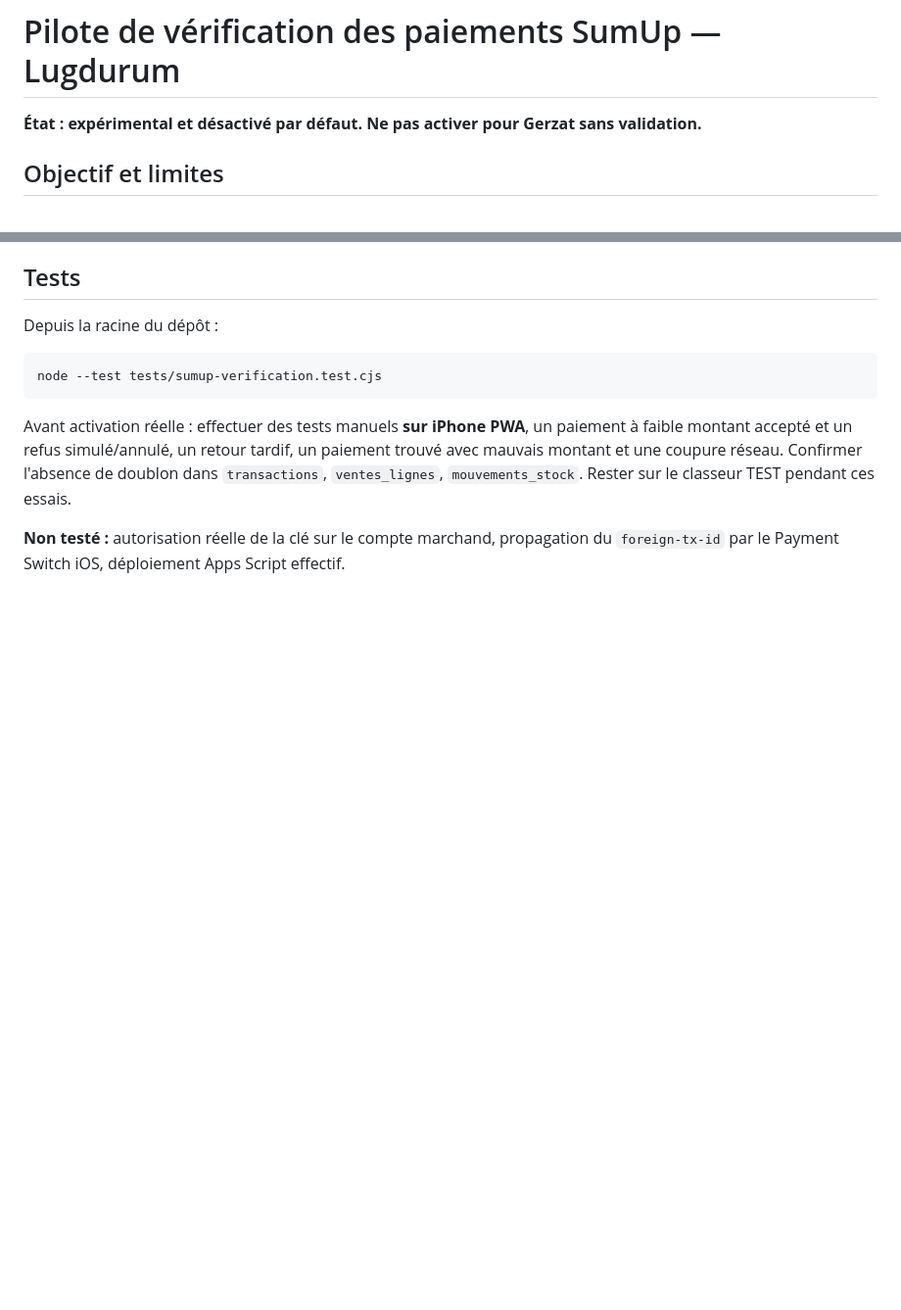
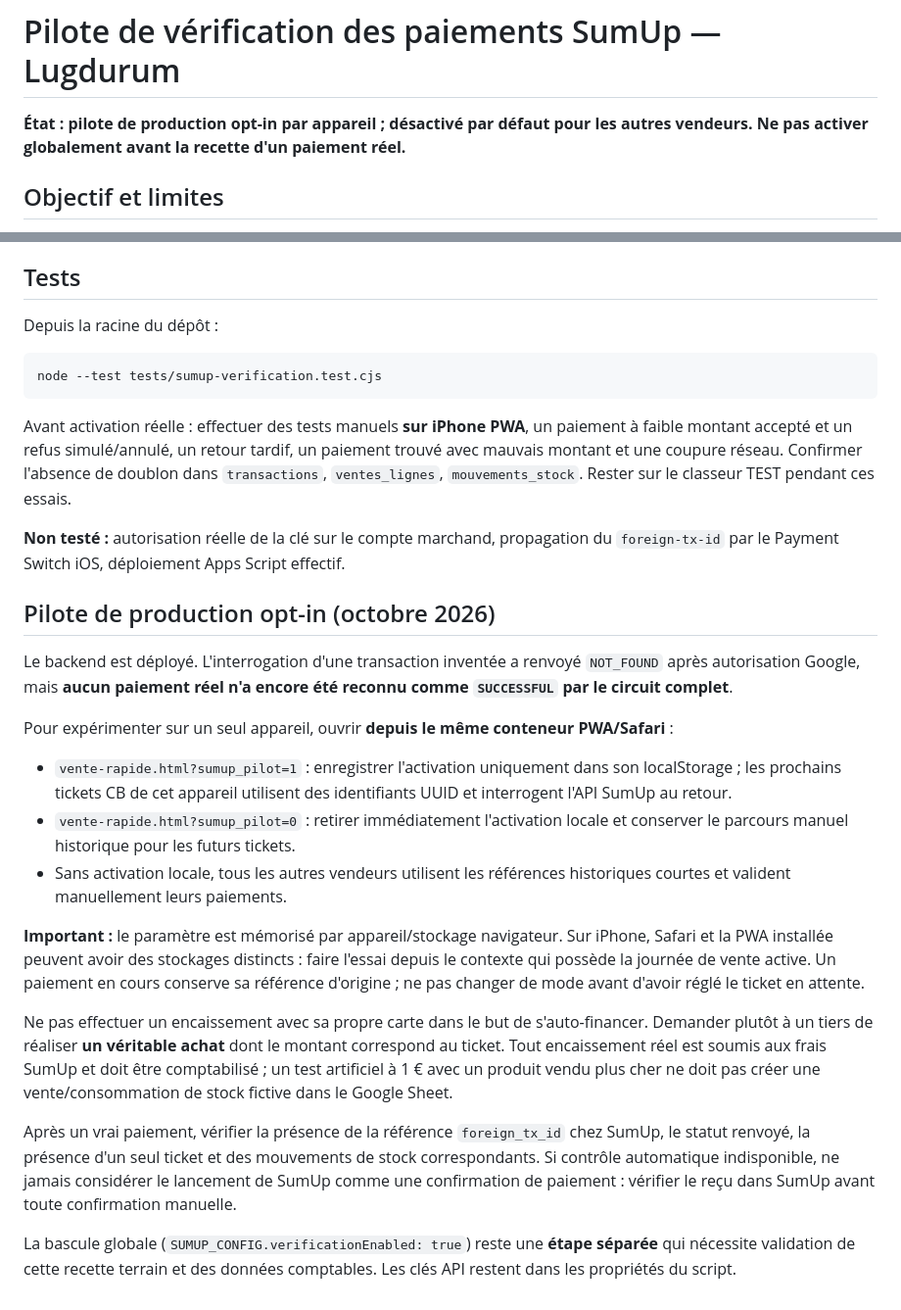
Before and after one commit to Keryas777/lugdurum, a Markdown page: apps-script/README-SUMUP-VERIFICATION.md, 2 parts joined by grey strips. Shown at 98% size. Rendered like a GitHub page; blank space fills up the shorter version.

Commit message:
docs: document safe production pilot, rollback, real payment and accounting precautions

```diff
--- a/apps-script/README-SUMUP-VERIFICATION.md
+++ b/apps-script/README-SUMUP-VERIFICATION.md
@@ -1,6 +1,6 @@
 # Pilote de vérification des paiements SumUp — Lugdurum
 
-**État : expérimental et désactivé par défaut. Ne pas activer pour Gerzat sans validation.**
+**État : pilote de production opt-in par appareil ; désactivé par défaut pour les autres vendeurs. Ne pas activer globalement avant la recette d'un paiement réel.**
 
 ## Objectif et limites
 
@@ -123,3 +123,42 @@ l'absence de doublon dans `transactions`, `ventes_lignes`,
 
 **Non testé :** autorisation réelle de la clé sur le compte marchand, propagation
 du `foreign-tx-id` par le Payment Switch iOS, déploiement Apps Script effectif.
+
+
+## Pilote de production opt-in (octobre 2026)
+
+Le backend est déployé. L'interrogation d'une transaction inventée a renvoyé
+`NOT_FOUND` après autorisation Google, mais **aucun paiement réel n'a encore
+été reconnu comme `SUCCESSFUL` par le circuit complet**.
+
+Pour expérimenter sur un seul appareil, ouvrir **depuis le même conteneur PWA/Safari** :
+
+- `vente-rapide.html?sumup_pilot=1` : enregistrer l'activation uniquement
+  dans son localStorage ; les prochains tickets CB de cet appareil utilisent des
+  identifiants UUID et interrogent l'API SumUp au retour.
+- `vente-rapide.html?sumup_pilot=0` : retirer immédiatement l'activation
+  locale et conserver le parcours manuel historique pour les futurs tickets.
+- Sans activation locale, tous les autres vendeurs utilisent les références
+  historiques courtes et valident manuellement leurs paiements.
+
+**Important :** le paramètre est mémorisé par appareil/stockage navigateur.
+Sur iPhone, Safari et la PWA installée peuvent avoir des stockages distincts :
+faire l'essai depuis le contexte qui possède la journée de vente active.
+Un paiement en cours conserve sa référence d'origine ; ne pas changer de mode
+avant d'avoir réglé le ticket en attente.
+
+Ne pas effectuer un encaissement avec sa propre carte dans le but de s'auto-financer.
+Demander plutôt à un tiers de réaliser **un véritable achat** dont le montant
+correspond au ticket. Tout encaissement réel est soumis aux frais SumUp et doit
+être comptabilisé ; un test artificiel à 1 € avec un produit vendu plus cher
+ne doit pas créer une vente/consommation de stock fictive dans le Google Sheet.
+
+Après un vrai paiement, vérifier la présence de la référence `foreign_tx_id`
+chez SumUp, le statut renvoyé, la présence d'un seul ticket et des mouvements de
+stock correspondants. Si contrôle automatique indisponible, ne jamais considérer
+le lancement de SumUp comme une confirmation de paiement : vérifier le reçu dans
+SumUp avant toute confirmation manuelle.
+
+La bascule globale (`SUMUP_CONFIG.verificationEnabled: true`) reste une **étape
+séparée** qui nécessite validation de cette recette terrain et des données
+comptables. Les clés API restent dans les propriétés du script.
```
